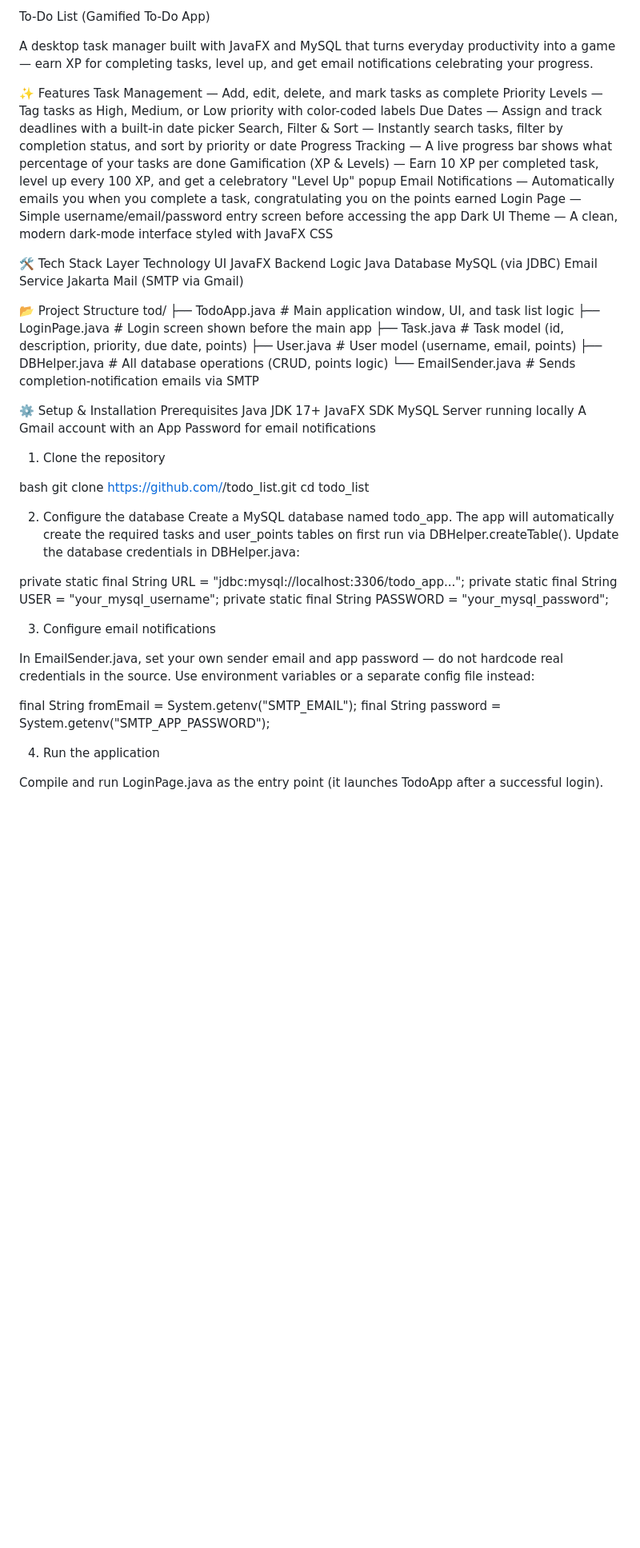
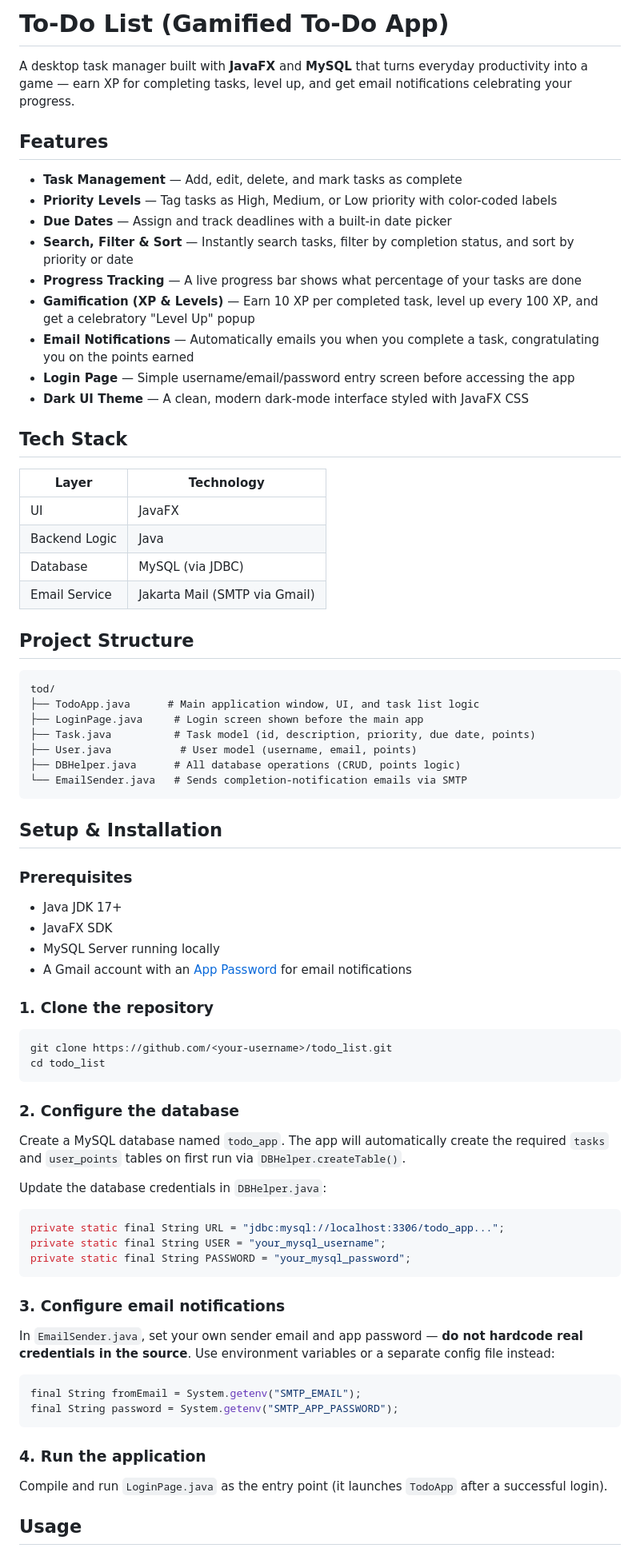
Before and after one commit to Shreya-codes11/todo_list, a Markdown page: README.md, the part around one of its changes. Shown at 80% size. Drawn GitHub-style; blank space fills up the shorter version.

````diff
--- a/README.md
+++ b/README.md
@@ -1,26 +1,31 @@
-To-Do List (Gamified To-Do App)
+#  To-Do List (Gamified To-Do App)
 
-A desktop task manager built with JavaFX and MySQL that turns everyday productivity into a game — earn XP for completing tasks, level up, and get email notifications celebrating your progress.
+A desktop task manager built with **JavaFX** and **MySQL** that turns everyday productivity into a game — earn XP for completing tasks, level up, and get email notifications celebrating your progress.
 
-✨ Features
-Task Management — Add, edit, delete, and mark tasks as complete
-Priority Levels — Tag tasks as High, Medium, or Low priority with color-coded labels
-Due Dates — Assign and track deadlines with a built-in date picker
-Search, Filter & Sort — Instantly search tasks, filter by completion status, and sort by priority or date
-Progress Tracking — A live progress bar shows what percentage of your tasks are done
-Gamification (XP & Levels) — Earn 10 XP per completed task, level up every 100 XP, and get a celebratory "Level Up" popup
-Email Notifications — Automatically emails you when you complete a task, congratulating you on the points earned
-Login Page — Simple username/email/password entry screen before accessing the app
-Dark UI Theme — A clean, modern dark-mode interface styled with JavaFX CSS
+## Features
 
-🛠️ Tech Stack
-Layer	Technology
-UI	JavaFX
-Backend Logic	Java
-Database	MySQL (via JDBC)
-Email Service	Jakarta Mail (SMTP via Gmail)
+- **Task Management** — Add, edit, delete, and mark tasks as complete
+- **Priority Levels** — Tag tasks as High, Medium, or Low priority with color-coded labels
+- **Due Dates** — Assign and track deadlines with a built-in date picker
+- **Search, Filter & Sort** — Instantly search tasks, filter by completion status, and sort by priority or date
+- **Progress Tracking** — A live progress bar shows what percentage of your tasks are done
+- **Gamification (XP & Levels)** — Earn 10 XP per completed task, level up every 100 XP, and get a celebratory "Level Up" popup
+- **Email Notifications** — Automatically emails you when you complete a task, congratulating you on the points earned
+- **Login Page** — Simple username/email/password entry screen before accessing the app
+- **Dark UI Theme** — A clean, modern dark-mode interface styled with JavaFX CSS
 
-📂 Project Structure
+## Tech Stack
+
+| Layer | Technology |
+|---|---|
+| UI | JavaFX |
+| Backend Logic | Java |
+| Database | MySQL (via JDBC) |
+| Email Service | Jakarta Mail (SMTP via Gmail) |
+
+## Project Structure
+
+```
 tod/
 ├── TodoApp.java      # Main application window, UI, and task list logic
 ├── LoginPage.java     # Login screen shown before the main app
@@ -28,36 +33,41 @@ tod/
 ├── User.java           # User model (username, email, points)
 ├── DBHelper.java      # All database operations (CRUD, points logic)
 └── EmailSender.java   # Sends completion-notification emails via SMTP
+```
 
-⚙️ Setup & Installation
-Prerequisites
-Java JDK 17+
-JavaFX SDK
-MySQL Server running locally
-A Gmail account with an App Password for email notifications
+## Setup & Installation
 
-1. Clone the repository
+### Prerequisites
+- Java JDK 17+
+- JavaFX SDK
+- MySQL Server running locally
+- A Gmail account with an [App Password](https://myaccount.google.com/apppasswords) for email notifications
 
-bash
+### 1. Clone the repository
+```bash
 git clone https://github.com/<your-username>/todo_list.git
 cd todo_list
+```
 
-2. Configure the database
-Create a MySQL database named todo_app. The app will automatically create the required tasks and user_points tables on first run via DBHelper.createTable().
-Update the database credentials in DBHelper.java:
+### 2. Configure the database
+Create a MySQL database named `todo_app`. The app will automatically create the required `tasks` and `user_points` tables on first run via `DBHelper.createTable()`.
 
+Update the database credentials in `DBHelper.java`:
+```java
 private static final String URL = "jdbc:mysql://localhost:3306/todo_app...";
 private static final String USER = "your_mysql_username";
 private static final String PASSWORD = "your_mysql_password";
+```
 
-3. Configure email notifications
-
-In EmailSender.java, set your own sender email and app password — do not hardcode real credentials in the source. Use environment variables or a separate config file instead:
-
+### 3. Configure email notifications
+In `EmailSender.java`, set your own sender email and app password — **do not hardcode real credentials in the source**. Use environment variables or a separate config file instead:
+```java
 final String fromEmail = System.getenv("SMTP_EMAIL");
 final String password = System.getenv("SMTP_APP_PASSWORD");
+```
 
-4. Run the application
+### 4. Run the application
+Compile and run `LoginPage.java` as the entry point (it launches `TodoApp` after a successful login).
 
-Compile and run LoginPage.java as the entry point (it launches TodoApp after a successful login).
+## Usage
 
````
Also changed, not shown: other parts of README.md (+9 -6 lines).
